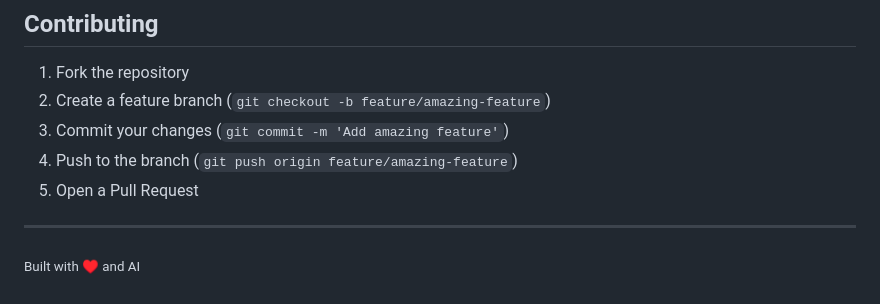
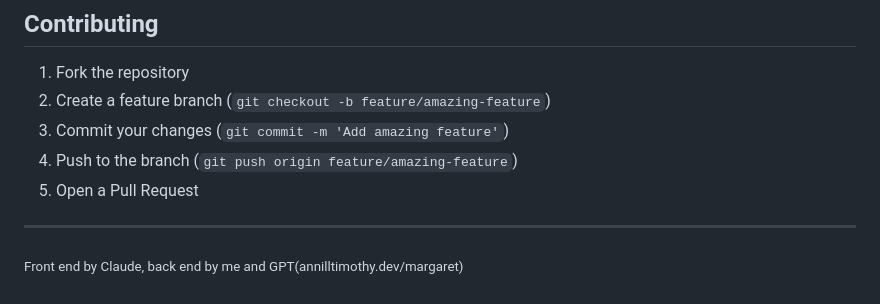
Before and after one commit to AnnillTimothy/rolefit, a Markdown page: README.md, the part around the change. Rendered like a GitHub page.

```diff
--- a/README.md
+++ b/README.md
@@ -115,4 +115,4 @@ This project is provided as-is for personal and educational use.
 
 ---
 
-<sub>Built with ♥ and AI</sub>
+<sub>Front end by Claude, back end by me and GPT(annilltimothy.dev/margaret)</sub>
```
